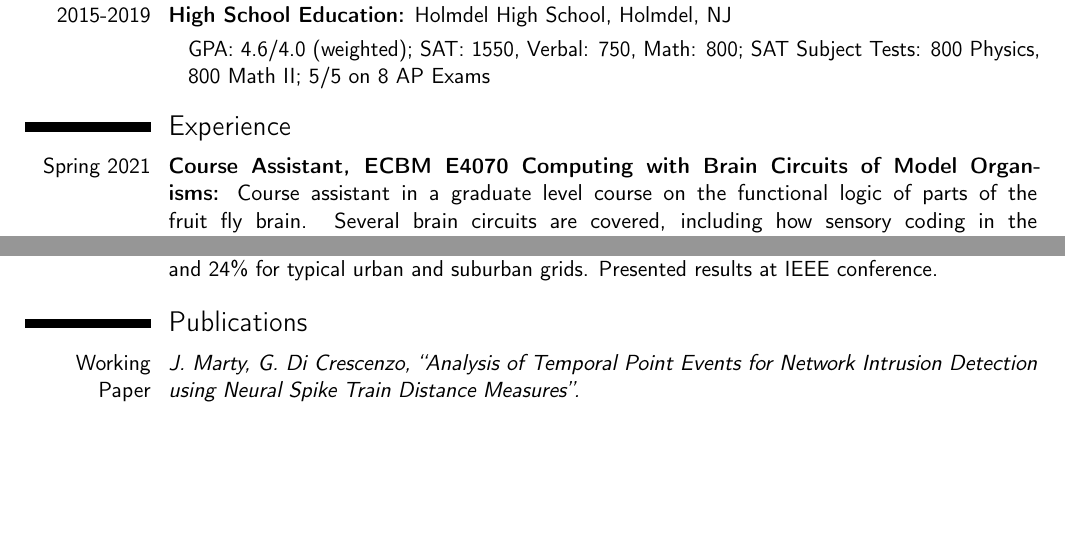
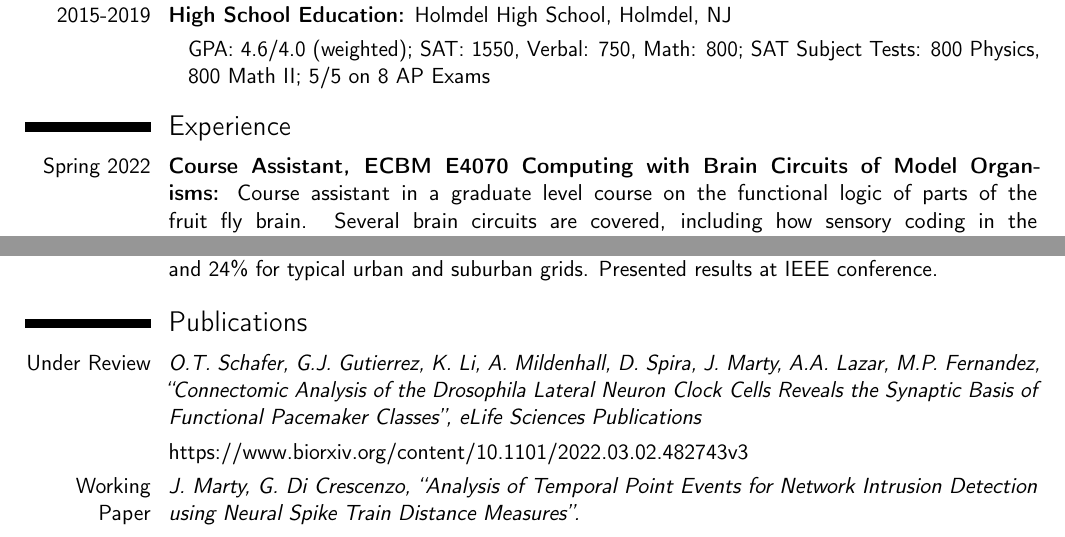
Before and after one commit to jonmarty/cv-documents, a LaTeX CV (CV/CV.tex): two parts of pages 1 and 2 of 2 before the commit and two parts of pages 1 and 2 of 3 after it, joined at a grey line, cut so that both start at the same text, the shorter picture padded with empty space. Compiled offline with pdfLaTeX.

Commit message:
Updated CV with new research paper

```diff
--- a/CV/CV.tex
+++ b/CV/CV.tex
@@ -38,14 +38,14 @@
 \section{Education}
 
 \cvitem{2019-Present}{\textbf{BS in Computer Science, Minor in Applied Math:} School of Engineering, Columbia University, New York, NY}
-\cvlistitem{GPA: 3.8, Relevant Courses: Differential Geometry (Reading course), Differentiable Manifolds, Probability Theory, Topology, Analytic Methods for PDEs, Modern Algebra I, Analysis of Algorithms I, Computational Neuroscience, Accelerated Physics I \& II}
+\cvlistitem{GPA: 3.9, Relevant Courses: Differential Geometry (Reading course), Differentiable Manifolds, Probability Theory, Topology, Analytic Methods for PDEs, Modern Algebra I, Analysis of Algorithms I, Computational Neuroscience, Accelerated Physics I \& II}
 
 \cvitem{2015-2019}{\textbf{High School Education:} Holmdel High School, Holmdel, NJ}
 \cvlistitem{GPA: 4.6/4.0 (weighted); SAT: 1550, Verbal: 750, Math: 800; SAT Subject Tests: 800 Physics, 800 Math II; 5/5 on 8 AP Exams}
 
 \section{Experience}
 
-\cvitem{Spring 2021}{\textbf{Course Assistant, ECBM E4070 Computing with Brain Circuits of Model Organisms:} Course assistant in a graduate level course on the functional logic of parts of the fruit fly brain. Several brain circuits are covered, including how sensory coding in the early visual system directs movement and how odorant transduction in the early olfactory system contributes to learning and memory.  Responsibilities include grading coding-based homework assignments and projects, holding office hours, and answering student questions. (\href{http://www.bionet.ee.columbia.edu/courses/ECBM_E4070}{http://www.bionet.ee.columbia.edu/courses/ECBM\_E4070}).}
+\cvitem{Spring 2022}{\textbf{Course Assistant, ECBM E4070 Computing with Brain Circuits of Model Organisms:} Course assistant in a graduate level course on the functional logic of parts of the fruit fly brain. Several brain circuits are covered, including how sensory coding in the early visual system directs movement and how odorant transduction in the early olfactory system contributes to learning and memory.  Responsibilities include grading coding-based homework assignments and projects, holding office hours, and answering student questions. (\href{http://www.bionet.ee.columbia.edu/courses/ECBM_E4070}{http://www.bionet.ee.columbia.edu/courses/ECBM\_E4070}).}
 
 \renewcommand{\listitemsymbol}{} % Changes the symbol used for lists
 \cvitem{2020-Present}{\textbf{Student Researcher, Bionet Lab, Columbia University:} A mentored individual project attempting to leverage recent advances in neuroanatomic data to push forward the functional understanding of the fruit fly (Drosophila Melanogaster) circadian clock. Currently focusing on using the frequency and phase dynamics of networks of relaxation oscillators to elucidate the transfer of relative time information in the circadian clock. Have demonstrated behaviors such as one oscillator "silencing" another and two oscillators "synchronizing" (both in phase and frequency) under mutual inhibition. Working to integrate these findings with existing connectomic and morphological data to create a computational model of the circadian clock.}
@@ -62,6 +62,8 @@
 
 \section{Publications}
 
+\cvitem{Under Review}{\textit{O.T. Schafer, G.J. Gutierrez, K. Li, A. Mildenhall, D. Spira, J. Marty, A.A. Lazar, M.P. Fernandez, \enquote{Connectomic Analysis of the Drosophila Lateral Neuron Clock Cells Reveals the Synaptic Basis of Functional Pacemaker Classes}, eLife Sciences Publications}}
+\cvlistitem{\href{https://www.biorxiv.org/content/10.1101/2022.03.02.482743v3}{https://www.biorxiv.org/content/10.1101/2022.03.02.482743v3}}
 \cvitem{Working Paper}{\textit{J. Marty, G. Di Crescenzo, \enquote{Analysis of Temporal Point Events for Network Intrusion Detection using Neural Spike Train Distance Measures}.}}
 \cvitem{2018}{\textit{J. Marty, S. Pietrowicz, \enquote{Economic Incentives for Reducing Peak Power Utilization in Electric Vehicle Charging Stations}, IEEE PES Innovative Smart Grid Technologies Conference, Washington DC, Feb 19-22, 2018}}
 \cvlistitem{\href{https://ieeexplore.ieee.org/document/8403377}{https://ieeexplore.ieee.org/document/8403377}}
```
Also changed, not shown: CV/CV.pdf.
